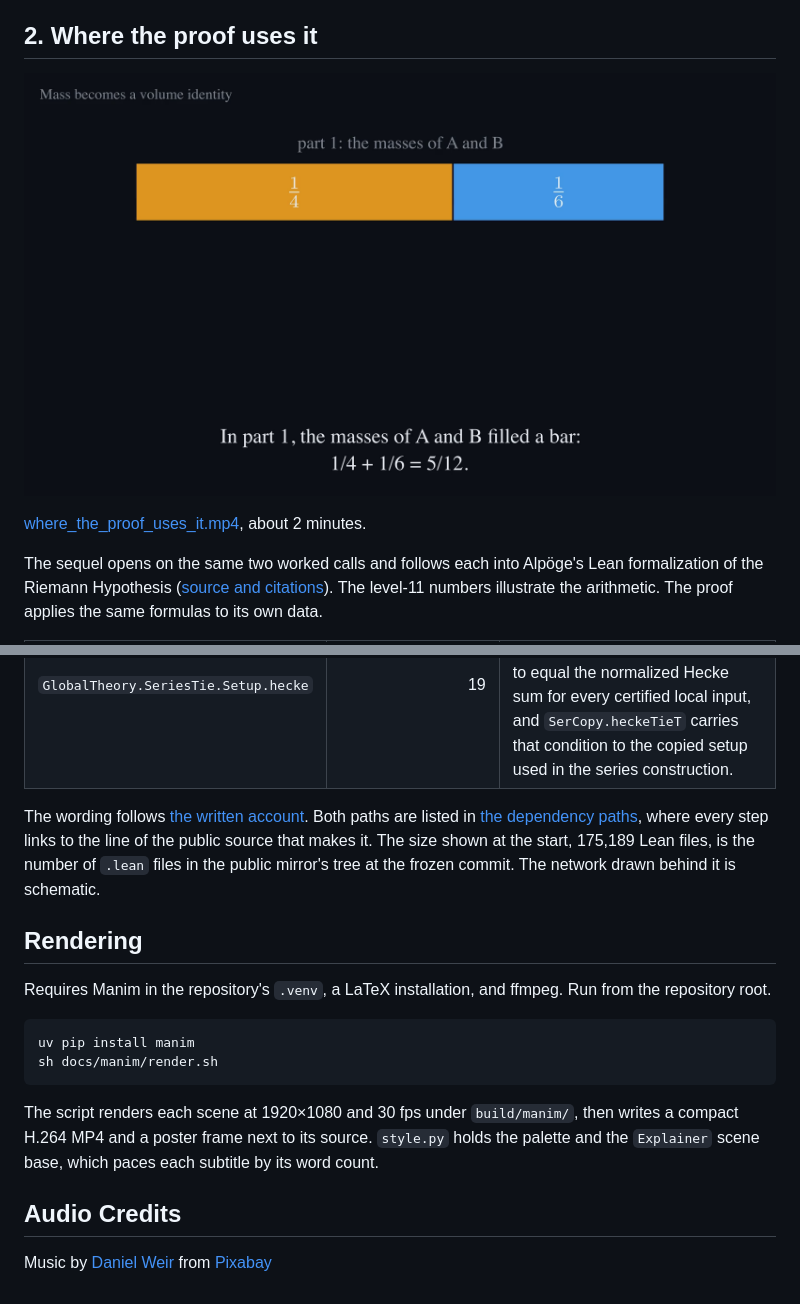
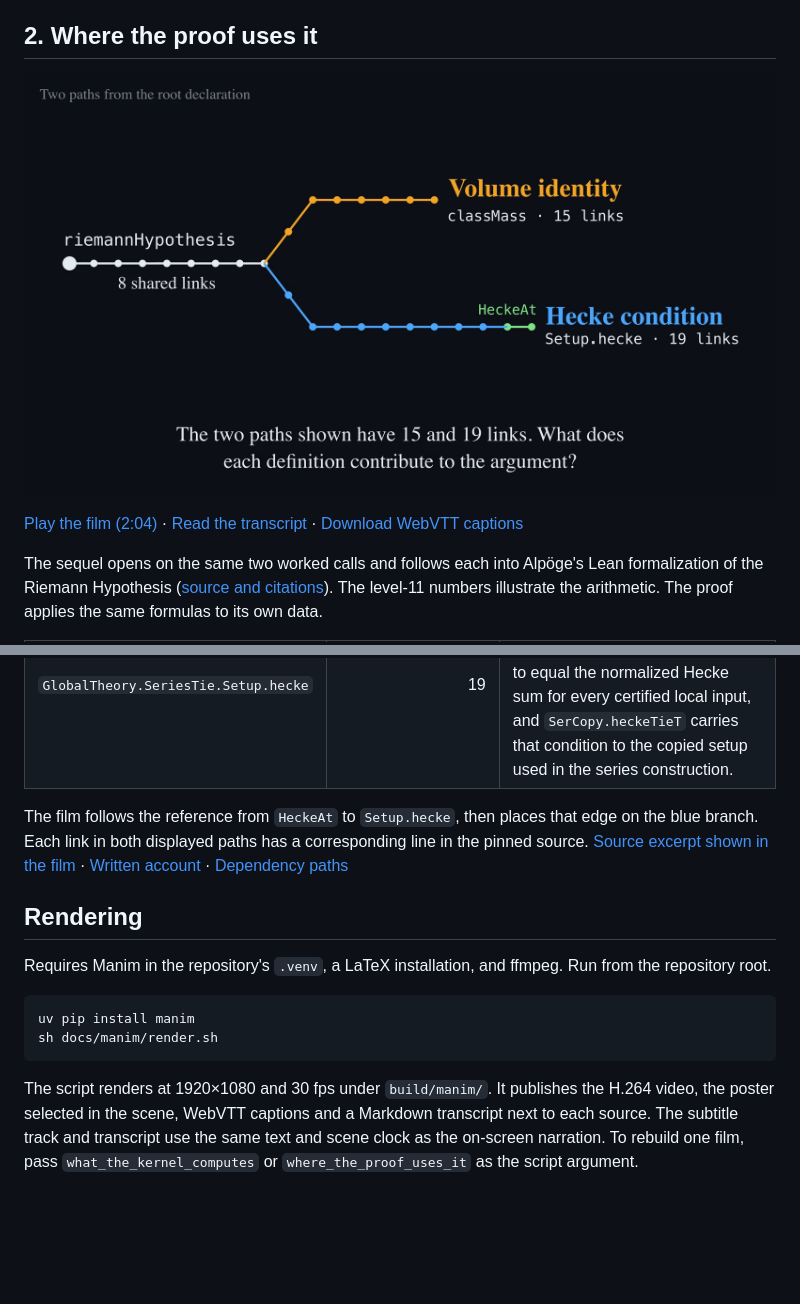
Before and after one commit to brianredbeard/hecke-mass-kernel, a Markdown page: docs/manim/README.md, 2 parts joined by grey strips. GitHub-like rendering; pictures changed too: docs/manim/where_the_proof_uses_it.png; blank space fills up the shorter version.

````diff
--- a/docs/manim/README.md
+++ b/docs/manim/README.md
@@ -24,7 +30,7 @@ The square is a teaching analogy, and the two-dimensional lattice is a model of
 
 [![Frame from the second explainer](where_the_proof_uses_it.png)](where_the_proof_uses_it.mp4)
 
-[where_the_proof_uses_it.mp4](where_the_proof_uses_it.mp4), about 2 minutes.
+[Play the film (2:04)](where_the_proof_uses_it.mp4) · [Read the transcript](where_the_proof_uses_it.md) · [Download WebVTT captions](where_the_proof_uses_it.vtt)
 
 The sequel opens on the same two worked calls and follows each into Alpöge's Lean formalization of the Riemann Hypothesis ([source and citations](../references.md)). The level-11 numbers illustrate the arithmetic. The proof applies the same formulas to its own data.
 
@@ -33,7 +39,7 @@ The sequel opens on the same two worked calls and follows each into Alpöge's Le
 | `GlobalTheory.Mass.classMass` | 15 | Mass identifies a volume. `volumes_eq_masses_of_unfold` uses a double-coset decomposition to equate a volume with the sum of reciprocal symmetry orders. |
 | `GlobalTheory.SeriesTie.Setup.hecke` | 19 | The Hecke sum specifies a readout that survives transport. `HeckeAt` requires a target readout to equal the normalized Hecke sum for every certified local input, and `SerCopy.heckeTieT` carries that condition to the copied setup used in the series construction. |
 
-The wording follows [the written account](../primitive-in-the-proof.md). Both paths are listed in [the dependency paths](../dependency-paths.md), where every step links to the line of the public source that makes it. The size shown at the start, 175,189 Lean files, is the number of `.lean` files in the public mirror's tree at the frozen commit. The network drawn behind it is schematic.
+The film follows the reference from `HeckeAt` to `Setup.hecke`, then places that edge on the blue branch. Each link in both displayed paths has a corresponding line in the pinned source. [Source excerpt shown in the film](https://github.com/homeowmorphism/riemann-hypothesis-original/blob/4e8bb36faa8c9e3f1bda144ccf5a637f8b96066e/src/Development/AbelianVarietyTheory/Definitions/NonGaloisDescent/AdmQAdmissibleConjugatePairPlaces.lean#L80) · [Written account](../primitive-in-the-proof.md) · [Dependency paths](../dependency-paths.md)
 
 ## Rendering
 
@@ -44,9 +50,4 @@ uv pip install manim
 sh docs/manim/render.sh
 ```
 
-The script renders each scene at 1920×1080 and 30 fps under `build/manim/`, then writes a compact H.264 MP4 and a poster frame next to its source. `style.py` holds the palette and the `Explainer` scene base, which paces each subtitle by its word count.
-
-
-## Audio Credits
-
-Music by <a href="https://pixabay.com/users/inspirationnationyt-29865471/?utm_source=link-attribution&utm_medium=referral&utm_campaign=music&utm_content=120404">Daniel Weir</a> from <a href="https://pixabay.com//?utm_source=link-attribution&utm_medium=referral&utm_campaign=music&utm_content=120404">Pixabay</a>
+The script renders at 1920×1080 and 30 fps under `build/manim/`. It publishes the H.264 video, the poster selected in the scene, WebVTT captions and a Markdown transcript next to each source. The subtitle track and transcript use the same text and scene clock as the on-screen narration. To rebuild one film, pass `what_the_kernel_computes` or `where_the_proof_uses_it` as the script argument.
````
Also changed, not shown: other parts of docs/manim/README.md (+10 -4 lines), docs/manim/review.md (added, +48 -0 lines), docs/manim/what_the_kernel_computes.md (added, +153 -0 lines), docs/manim/where_the_proof_uses_it.md (added, +57 -0 lines), docs/manim/what_the_kernel_computes.png, 6 other files.
